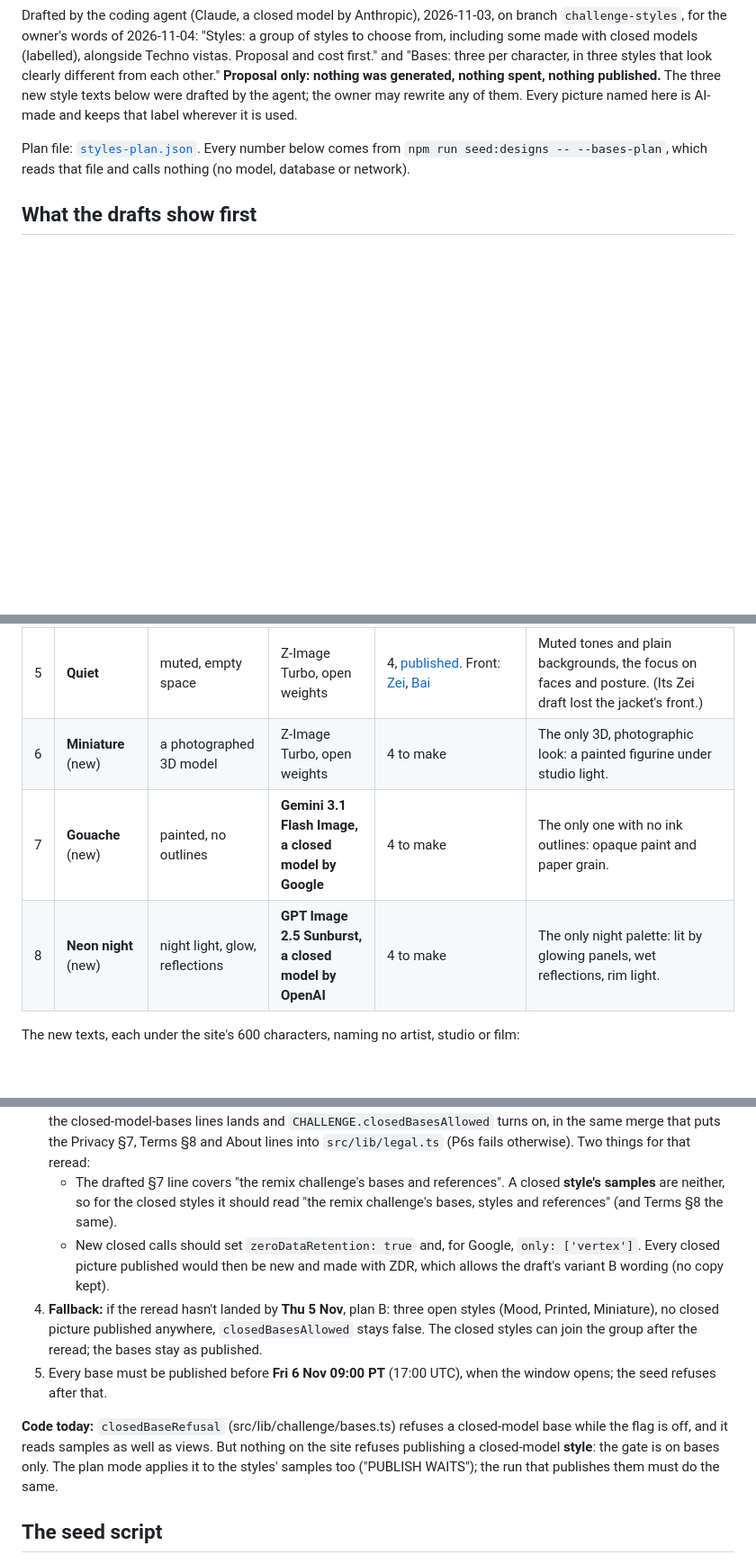
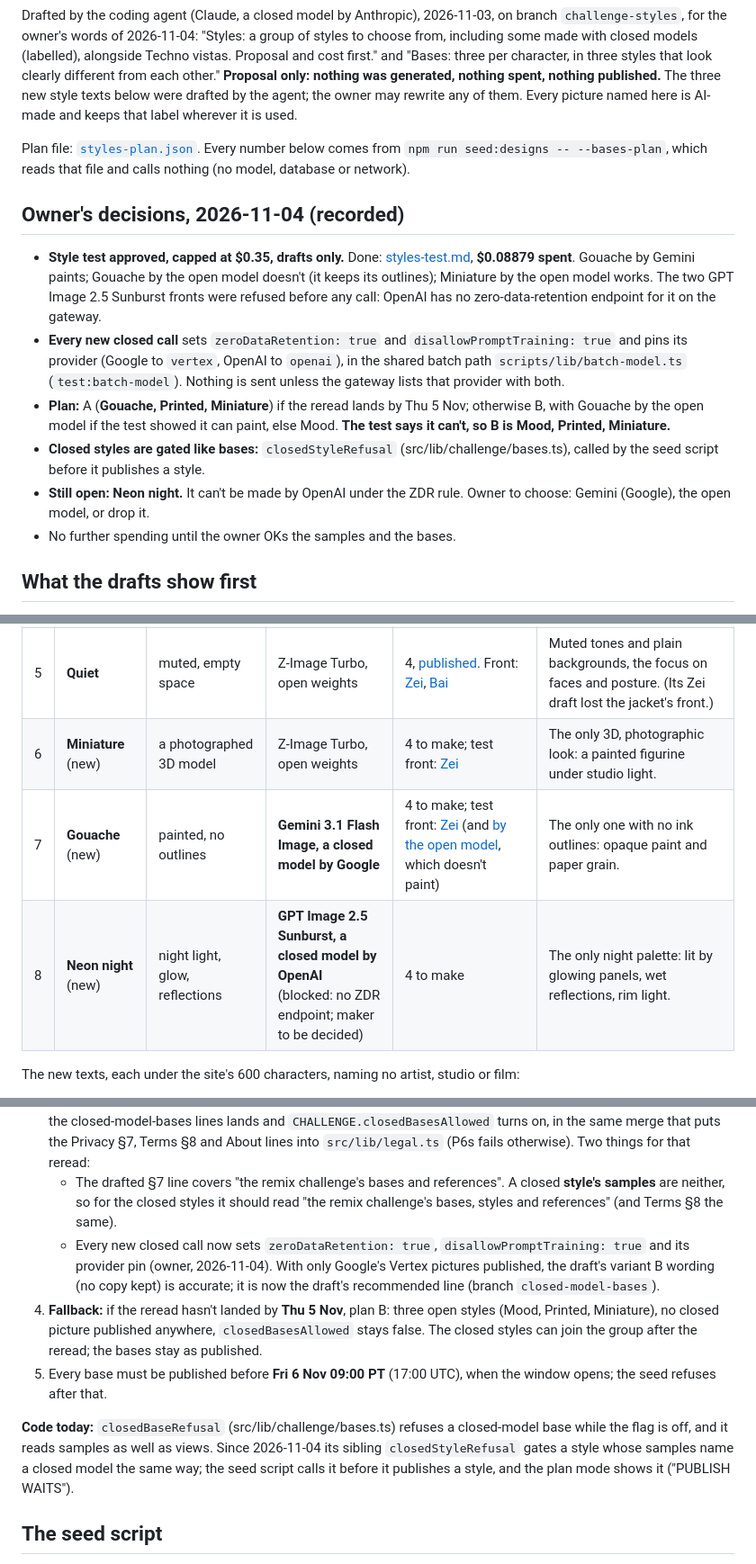
Before and after one commit to We-Are-Lum/snowmoon, a Markdown page: docs/starting-sheet-drafts/styles-proposal.md, 3 parts joined by grey strips. Shown at 90% size. Drawn GitHub-style; blank space fills up the shorter version.

```diff
--- a/docs/starting-sheet-drafts/styles-proposal.md
+++ b/docs/starting-sheet-drafts/styles-proposal.md
@@ -9,6 +9,23 @@ is AI-made and keeps that label wherever it is used.
 
 Plan file: [`styles-plan.json`](styles-plan.json). Every number below comes from
 `npm run seed:designs -- --bases-plan`, which reads that file and calls nothing (no model, database or network).
+
+## Owner's decisions, 2026-11-04 (recorded)
+
+- **Style test approved, capped at $0.35, drafts only.** Done: [styles-test.md](styles-test.md), **$0.08879 spent**.
+  Gouache by Gemini paints; Gouache by the open model doesn't (it keeps its outlines); Miniature by the open model works.
+  The two GPT Image 2.5 Sunburst fronts were refused before any call: OpenAI has no zero-data-retention endpoint for it
+  on the gateway.
+- **Every new closed call** sets `zeroDataRetention: true` and `disallowPromptTraining: true` and pins its provider
+  (Google to `vertex`, OpenAI to `openai`), in the shared batch path `scripts/lib/batch-model.ts` (`test:batch-model`).
+  Nothing is sent unless the gateway lists that provider with both.
+- **Plan:** A (**Gouache, Printed, Miniature**) if the reread lands by Thu 5 Nov; otherwise B, with Gouache by the open
+  model if the test showed it can paint, else Mood. **The test says it can't, so B is Mood, Printed, Miniature.**
+- **Closed styles are gated like bases:** `closedStyleRefusal` (src/lib/challenge/bases.ts), called by the seed script
+  before it publishes a style.
+- **Still open: Neon night.** It can't be made by OpenAI under the ZDR rule. Owner to choose: Gemini (Google), the open
+  model, or drop it.
+- No further spending until the owner OKs the samples and the bases.
 
 ## What the drafts show first
 
@@ -36,9 +53,9 @@ tunic yellow.
 | 3 | **Mood** | dark-line graphic novel, brushy | Z-Image Turbo, open weights | 4, [published](https://pictures.snowmoon.party/images/readers/7af7efadf40af372c083001dcf03543e.jpg). Front: [Zei](bases/zei-front-mood-edit.jpg), [Mu](bases/mu-front-mood-edit.jpg) | The darkest and most expressive of the open styles; the only one with brushstrokes. |
 | 4 | **Printed** | printed comic: halftone, offset colour | Z-Image Turbo, open weights | 4, [published](https://pictures.snowmoon.party/images/readers/206a0a4c414bb51eb3858b7c64eb79e5.jpg). Front: [Zei](bases/zei-front-printed-edit.jpg), [Gladias](bases/gladias-front-printed-edit.jpg) | Paper texture, halftone dots in the shadows, slightly offset colour: reads as ink on paper. |
 | 5 | **Quiet** | muted, empty space | Z-Image Turbo, open weights | 4, [published](https://pictures.snowmoon.party/images/readers/794beb09bbdb5eedcde517084f7a7e31.jpg). Front: [Zei](bases/zei-front-quiet-edit.jpg), [Bai](bases/bai-front-quiet-edit.jpg) | Muted tones and plain backgrounds, the focus on faces and posture. (Its Zei draft lost the jacket's front.) |
-| 6 | **Miniature** (new) | a photographed 3D model | Z-Image Turbo, open weights | 4 to make | The only 3D, photographic look: a painted figurine under studio light. |
-| 7 | **Gouache** (new) | painted, no outlines | **Gemini 3.1 Flash Image, a closed model by Google** | 4 to make | The only one with no ink outlines: opaque paint and paper grain. |
-| 8 | **Neon night** (new) | night light, glow, reflections | **GPT Image 2.5 Sunburst, a closed model by OpenAI** | 4 to make | The only night palette: lit by glowing panels, wet reflections, rim light. |
+| 6 | **Miniature** (new) | a photographed 3D model | Z-Image Turbo, open weights | 4 to make; test front: [Zei](styles-test/zei-front-miniature-open.jpg) | The only 3D, photographic look: a painted figurine under studio light. |
+| 7 | **Gouache** (new) | painted, no outlines | **Gemini 3.1 Flash Image, a closed model by Google** | 4 to make; test front: [Zei](styles-test/zei-front-gouache-gemini.jpg) (and [by the open model](styles-test/zei-front-gouache-open.jpg), which doesn't paint) | The only one with no ink outlines: opaque paint and paper grain. |
+| 8 | **Neon night** (new) | night light, glow, reflections | **GPT Image 2.5 Sunburst, a closed model by OpenAI** (blocked: no ZDR endpoint; maker to be decided) | 4 to make | The only night palette: lit by glowing panels, wet reflections, rim light. |
 
 The new texts, each under the site's 600 characters, naming no artist, studio or film:
 
@@ -128,8 +143,9 @@ To spend least if the reread is uncertain: make the shared Printed and Miniature
    Privacy §7, Terms §8 and About lines into `src/lib/legal.ts` (P6s fails otherwise). Two things for that reread:
    - The drafted §7 line covers "the remix challenge's bases and references". A closed **style's samples** are neither,
      so for the closed styles it should read "the remix challenge's bases, styles and references" (and Terms §8 the same).
-   - New closed calls should set `zeroDataRetention: true` and, for Google, `only: ['vertex']`. Every closed picture
-     published would then be new and made with ZDR, which allows the draft's variant B wording (no copy kept).
+   - Every new closed call now sets `zeroDataRetention: true`, `disallowPromptTraining: true` and its provider pin
+     (owner, 2026-11-04). With only Google's Vertex pictures published, the draft's variant B wording (no copy kept) is
+     accurate; it is now the draft's recommended line (branch `closed-model-bases`).
 4. **Fallback:** if the reread hasn't landed by **Thu 5 Nov**, plan B: three open styles (Mood, Printed, Miniature),
    no closed picture published anywhere, `closedBasesAllowed` stays false. The closed styles can join the group after
    the reread; the bases stay as published.
@@ -137,9 +153,8 @@ To spend least if the reread is uncertain: make the shared Printed and Miniature
    after that.
 
 **Code today:** `closedBaseRefusal` (src/lib/challenge/bases.ts) refuses a closed-model base while the flag is off, and
-it reads samples as well as views. But nothing on the site refuses publishing a closed-model **style**: the gate is on
-bases only. The plan mode applies it to the styles' samples too ("PUBLISH WAITS"); the run that publishes them must do
-the same.
+it reads samples as well as views. Since 2026-11-04 its sibling `closedStyleRefusal` gates a style whose samples name a closed model the same way; the
+seed script calls it before it publishes a style, and the plan mode shows it ("PUBLISH WAITS").
 
 ## The seed script
 
```
Also changed, not shown: other parts of docs/starting-sheet-drafts/styles-proposal.md (+3 -5 lines), docs/starting-sheet-drafts/styles-test.md (added, +66 -0 lines), docs/starting-sheet-drafts/styles-test/zei-front-gouache-gemini.jpg (added), docs/starting-sheet-drafts/styles-test/zei-front-gouache-open.jpg (added), docs/starting-sheet-drafts/styles-test/zei-front-miniature-open.jpg (added), 10 other files.
